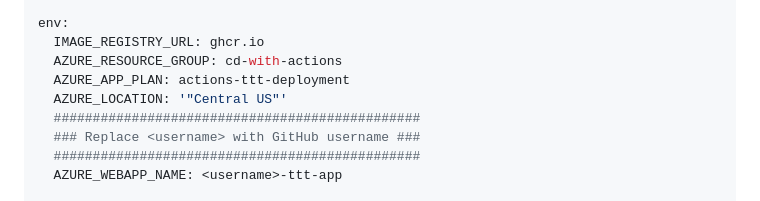
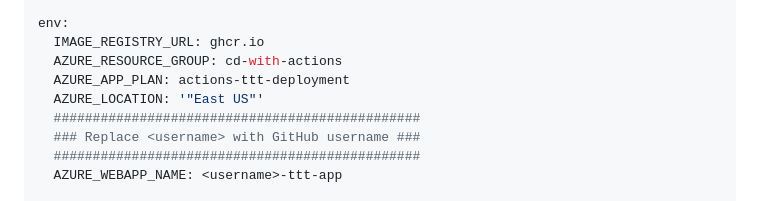
Before and after one commit to skills/deploy-to-azure, a Markdown page: .github/steps/3-spinup-environment.md, the part around the change. Drawn GitHub-style.

Commit message:
Changed Azure region (#66)
Issue #65
Changed the Azure region because US-Central has a quota of 0 instances for free accounts.

```diff
--- a/.github/steps/3-spinup-environment.md
+++ b/.github/steps/3-spinup-environment.md
@@ -47,7 +47,7 @@ env:
   IMAGE_REGISTRY_URL: ghcr.io
   AZURE_RESOURCE_GROUP: cd-with-actions
   AZURE_APP_PLAN: actions-ttt-deployment
-  AZURE_LOCATION: '"Central US"'
+  AZURE_LOCATION: '"East US"'
   ###############################################
   ### Replace <username> with GitHub username ###
   ###############################################
```
